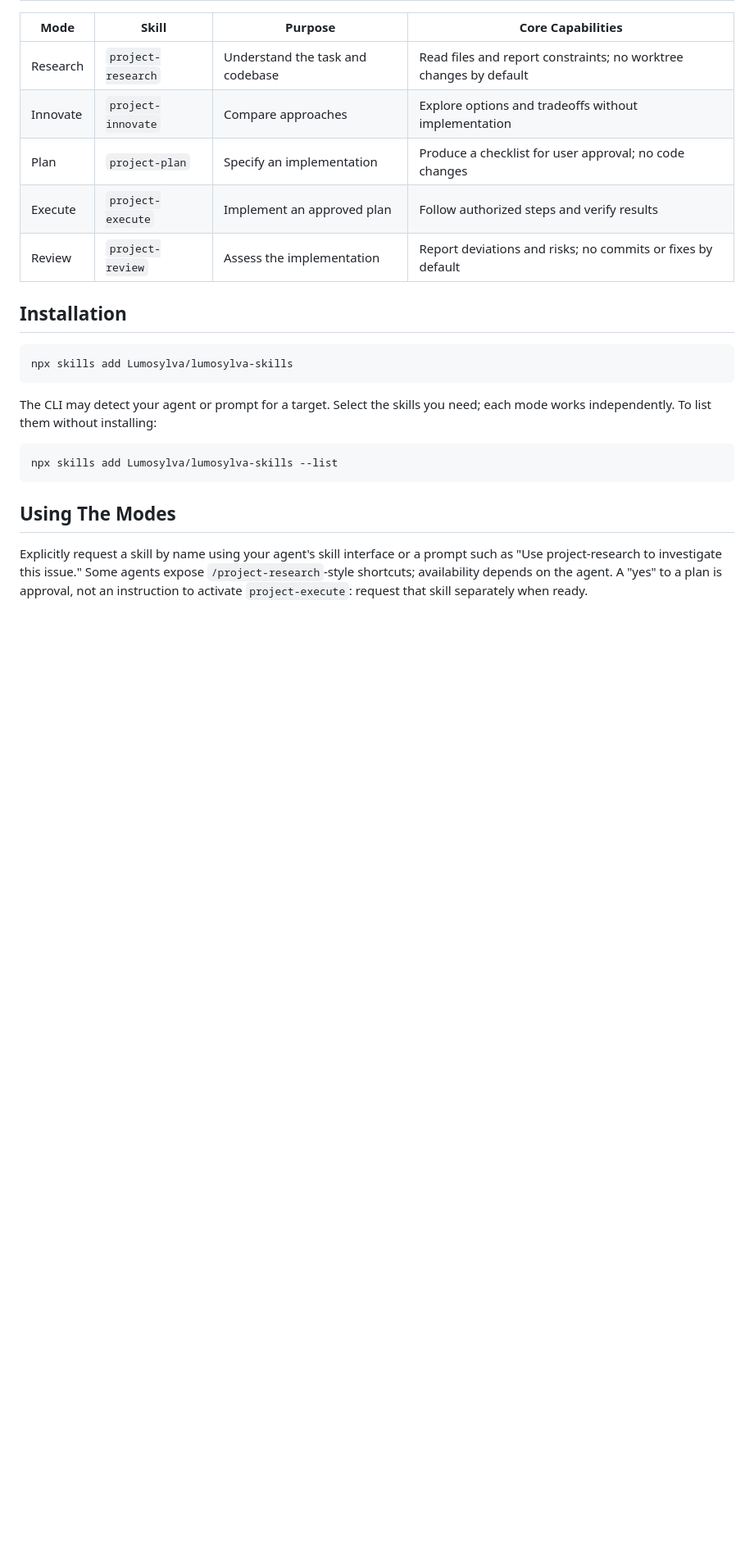
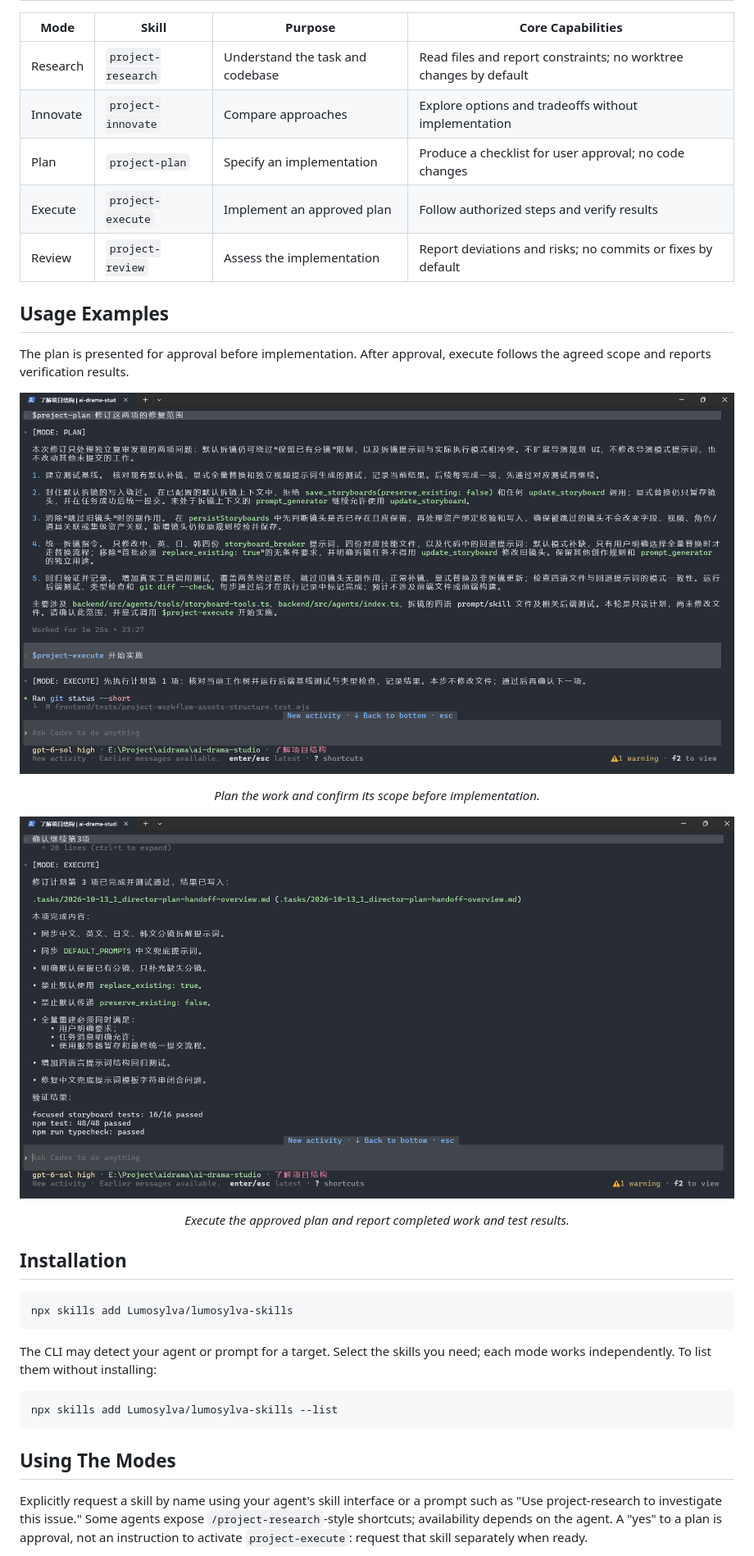
Before and after one commit to Lumosylva/lumosylva-skills, a Markdown page: README.md, the part around the change. Shown at 82% size. Drawn GitHub-style; pictures changed too: assets/project-execute.png (added), assets/project-plan.png (added); blank space fills up the shorter version.

````diff
--- a/README.md
+++ b/README.md
@@ -53,6 +53,20 @@ Explicitly invoke the skill for the stage you need. No mode is automatically act
 | Execute | `project-execute` | Implement an approved plan | Follow authorized steps and verify results |
 | Review | `project-review` | Assess the implementation | Report deviations and risks; no commits or fixes by default |
 
+## Usage Examples
+
+The plan is presented for approval before implementation. After approval, execute follows the agreed scope and reports verification results.
+
+<p align="center">
+  <img src="assets/project-plan.png" alt="Project plan presented for approval" width="900">
+</p>
+<p align="center"><em>Plan the work and confirm its scope before implementation.</em></p>
+
+<p align="center">
+  <img src="assets/project-execute.png" alt="Project execution and verification summary" width="900">
+</p>
+<p align="center"><em>Execute the approved plan and report completed work and test results.</em></p>
+
 ## Installation
 
 ```bash
````
Also changed, not shown: README.zh-CN.md (+14 -0 lines).
